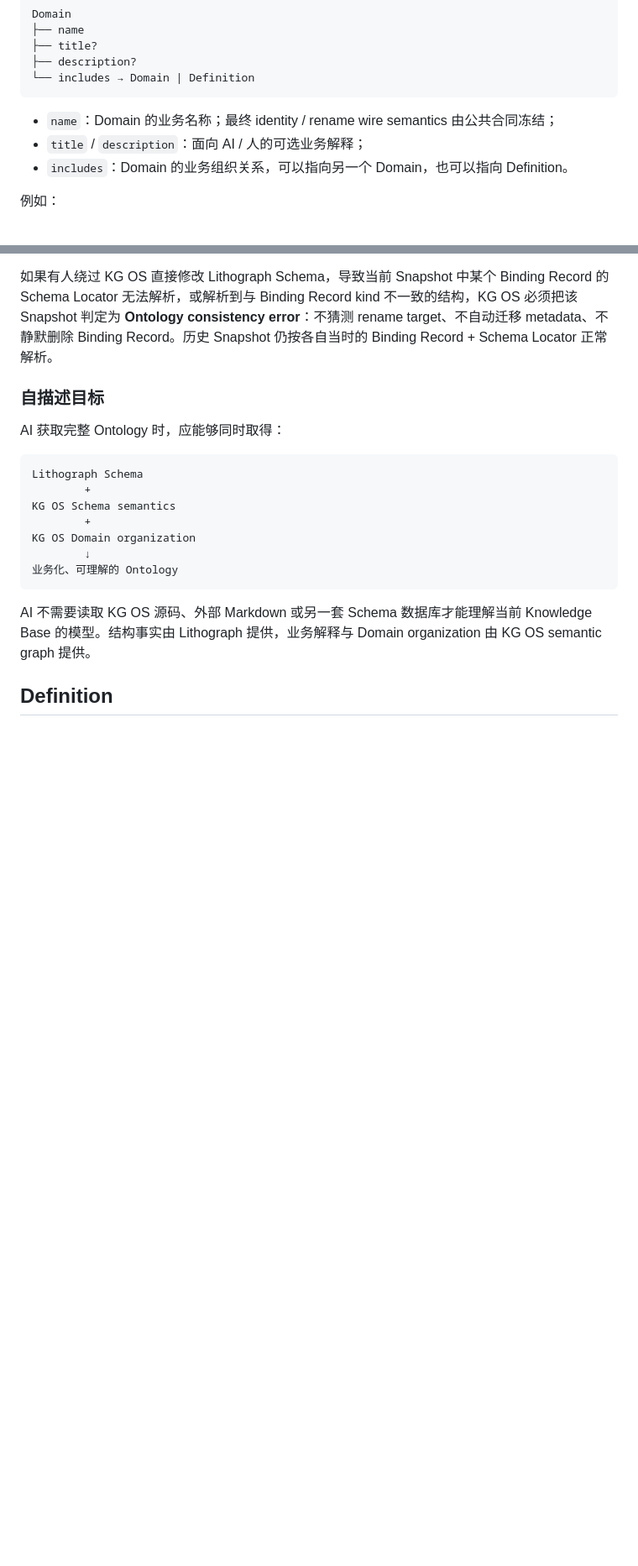
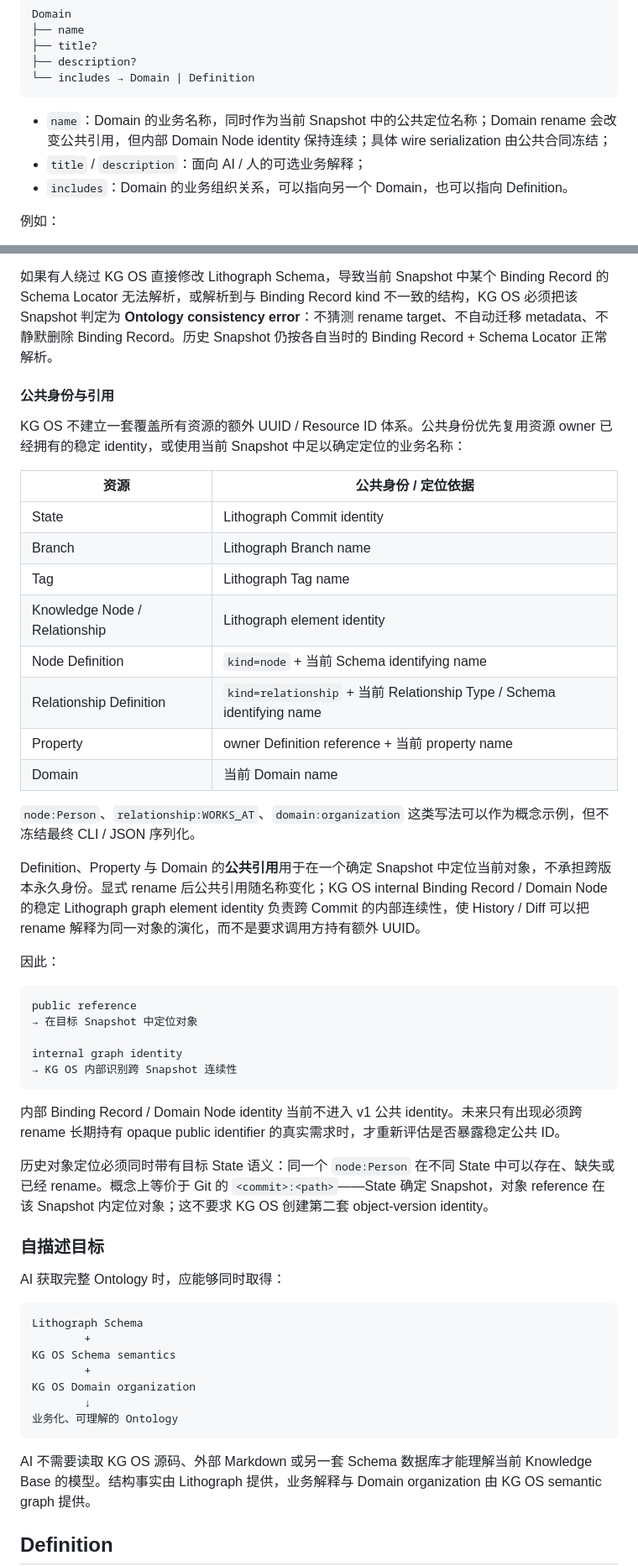
Before and after one commit to bYiyLi/kg-os, a Markdown page: docs/design.md, 2 parts joined by grey strips. Shown at 84% size. GitHub-like rendering; blank space fills up the shorter version.

Commit message:
docs: define public identity and ref semantics

````diff
--- a/docs/design.md
+++ b/docs/design.md
@@ -215,7 +215,7 @@ Domain
 └── includes → Domain | Definition
 ```
 
-- `name`：Domain 的业务名称；最终 identity / rename wire semantics 由公共合同冻结；
+- `name`：Domain 的业务名称，同时作为当前 Snapshot 中的公共定位名称；Domain rename 会改变公共引用，但内部 Domain Node identity 保持连续；具体 wire serialization 由公共合同冻结；
 - `title` / `description`：面向 AI / 人的可选业务解释；
 - `includes`：Domain 的业务组织关系，可以指向另一个 Domain，也可以指向 Definition。
 
@@ -339,6 +339,39 @@ KG OS 不要求 Lithograph 为 Node element type、Relationship element type 或
 当调用方通过 KG OS 明确执行 Definition / Property 的 rename 时，KG OS 可以在产品层保持 Binding Record 连续：同一个 caller-owned SQLite transaction 中先按 Lithograph 公开 Schema mutation contract 完成结构变化，再把同一个 Binding Record 的 Schema Locator 更新到新结构地址；Domain `INCLUDES` 等指向 Binding Record 的组织关系不需要重建。Lithograph 是否把底层结构变化表达为原生 rename，或 old element remove + new element add，不改变 KG OS 的 Binding Record 连续性。
 
 如果有人绕过 KG OS 直接修改 Lithograph Schema，导致当前 Snapshot 中某个 Binding Record 的 Schema Locator 无法解析，或解析到与 Binding Record kind 不一致的结构，KG OS 必须把该 Snapshot 判定为 **Ontology consistency error**：不猜测 rename target、不自动迁移 metadata、不静默删除 Binding Record。历史 Snapshot 仍按各自当时的 Binding Record + Schema Locator 正常解析。
+
+#### 公共身份与引用
+
+KG OS 不建立一套覆盖所有资源的额外 UUID / Resource ID 体系。公共身份优先复用资源 owner 已经拥有的稳定 identity，或使用当前 Snapshot 中足以确定定位的业务名称：
+
+| 资源 | 公共身份 / 定位依据 |
+| --- | --- |
+| State | Lithograph Commit identity |
+| Branch | Lithograph Branch name |
+| Tag | Lithograph Tag name |
+| Knowledge Node / Relationship | Lithograph element identity |
+| Node Definition | `kind=node` + 当前 Schema identifying name |
+| Relationship Definition | `kind=relationship` + 当前 Relationship Type / Schema identifying name |
+| Property | owner Definition reference + 当前 property name |
+| Domain | 当前 Domain name |
+
+`node:Person`、`relationship:WORKS_AT`、`domain:organization` 这类写法可以作为概念示例，但不冻结最终 CLI / JSON 序列化。
+
+Definition、Property 与 Domain 的**公共引用**用于在一个确定 Snapshot 中定位当前对象，不承担跨版本永久身份。显式 rename 后公共引用随名称变化；KG OS internal Binding Record / Domain Node 的稳定 Lithograph graph element identity 负责跨 Commit 的内部连续性，使 History / Diff 可以把 rename 解释为同一对象的演化，而不是要求调用方持有额外 UUID。
+
+因此：
+
+```text
+public reference
+→ 在目标 Snapshot 中定位对象
+
+internal graph identity
+→ KG OS 内部识别跨 Snapshot 连续性
+```
+
+内部 Binding Record / Domain Node identity 当前不进入 v1 公共 identity。未来只有出现必须跨 rename 长期持有 opaque public identifier 的真实需求时，才重新评估是否暴露稳定公共 ID。
+
+历史对象定位必须同时带有目标 State 语义：同一个 `node:Person` 在不同 State 中可以存在、缺失或已经 rename。概念上等价于 Git 的 `<commit>:<path>`——State 确定 Snapshot，对象 reference 在该 Snapshot 内定位对象；这不要求 KG OS 创建第二套 object-version identity。
 
 ### 自描述目标
 
````
Also changed, not shown: other parts of docs/design.md (+26 -19 lines).
